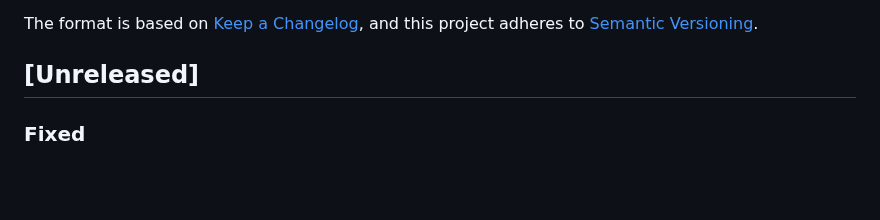
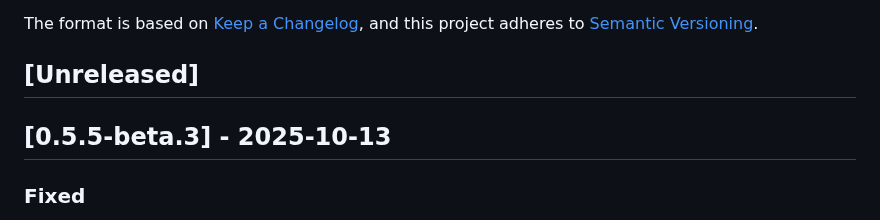
Before and after one commit to thomazmoura/spotlight-dimmer, a Markdown page: CHANGELOG.md, the part around the change. Rendered like a GitHub page; blank space fills up the shorter version.

Commit message:
Update CHANGELOG.md for release v0.5.5-beta.3

```diff
--- a/CHANGELOG.md
+++ b/CHANGELOG.md
@@ -6,6 +6,8 @@ The format is based on [Keep a Changelog](https://keepachangelog.com/en/1.0.0/),
 and this project adheres to [Semantic Versioning](https://semver.org/spec/v2.0.0.html).
 
 ## [Unreleased]
+
+## [0.5.5-beta.3] - 2025-10-13
 
 ### Fixed
 - **DPI scaling overlay mismatch**: Fixed overlay borders not matching window borders at non-100% display scaling (125%, 150%, etc.)
```
